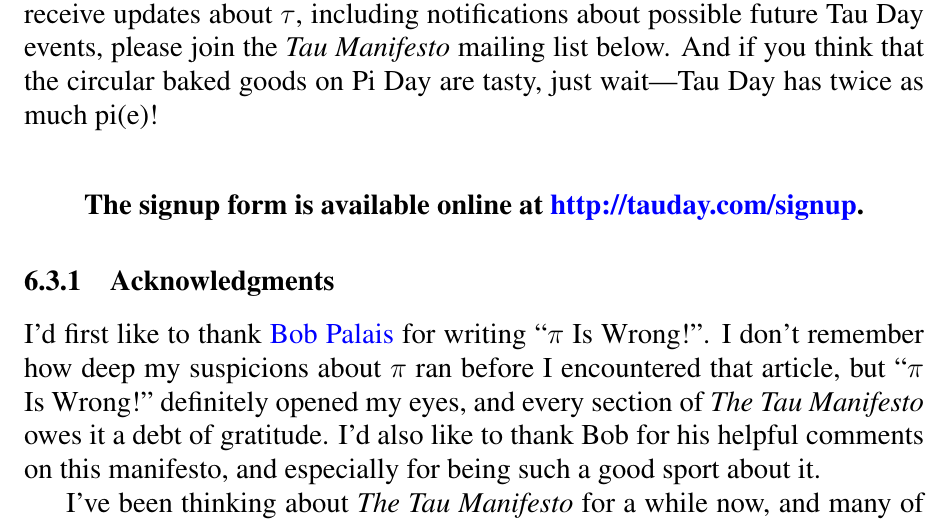
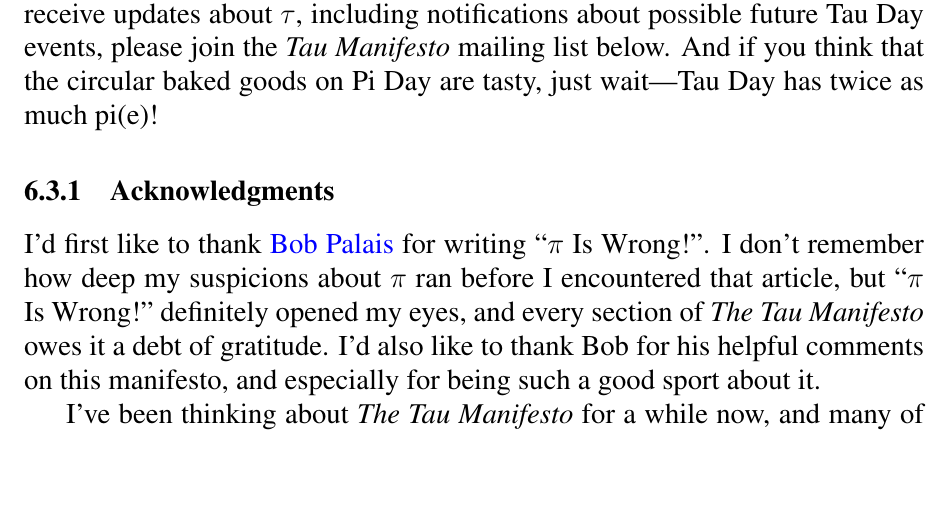
Before and after one commit to skiasaurus/tau_manifesto, a LaTeX document (tau_manifesto.tex, which reads chapters/tau_manifesto.tex): part of page 46 of 49, cut so that both start at the same text, the shorter picture padded with empty space. Compiled offline with pdfLaTeX.

Commit message:
Fix up the user engagement

```diff
--- a/chapters/tau_manifesto.tex
+++ b/chapters/tau_manifesto.tex
@@ -831,12 +831,7 @@ The usage is natural, the motivation is clear, and the implications are profound
 
 \emph{The Tau Manifesto} first launched on \href{http://tauday.com/}{Tau Day}: June 28 (6/28), 2010. Tau Day is a time to celebrate and rejoice in all things mathematical.\footnote{Since 6 and 28 are the first two \href{http://en.wikipedia.org/wiki/Perfect_number}{\emph{perfect numbers}}, 6/28 is actually a \emph{perfect} day.} If you would like to receive updates about $\tau$, including notifications about possible future Tau Day events, please join the \emph{Tau Manifesto} mailing list below. And if you think that the circular baked goods on Pi Day are tasty, just wait---Tau Day has twice as much pi(e)!
 
-%= insert_user_engagement
-
-\bigskip % html_ignore
-\begin{center} % html_ignore
-\textbf{The signup form is available online at \href{http://tauday.com/signup}{http://tauday.com/signup}.} % html_ignore
-\end{center} % html_ignore
+%= <!-- insert_user_engagement -->
 
   \subsubsection{Acknowledgments} % (fold)
   \label{sec:acknowledgments}
```
